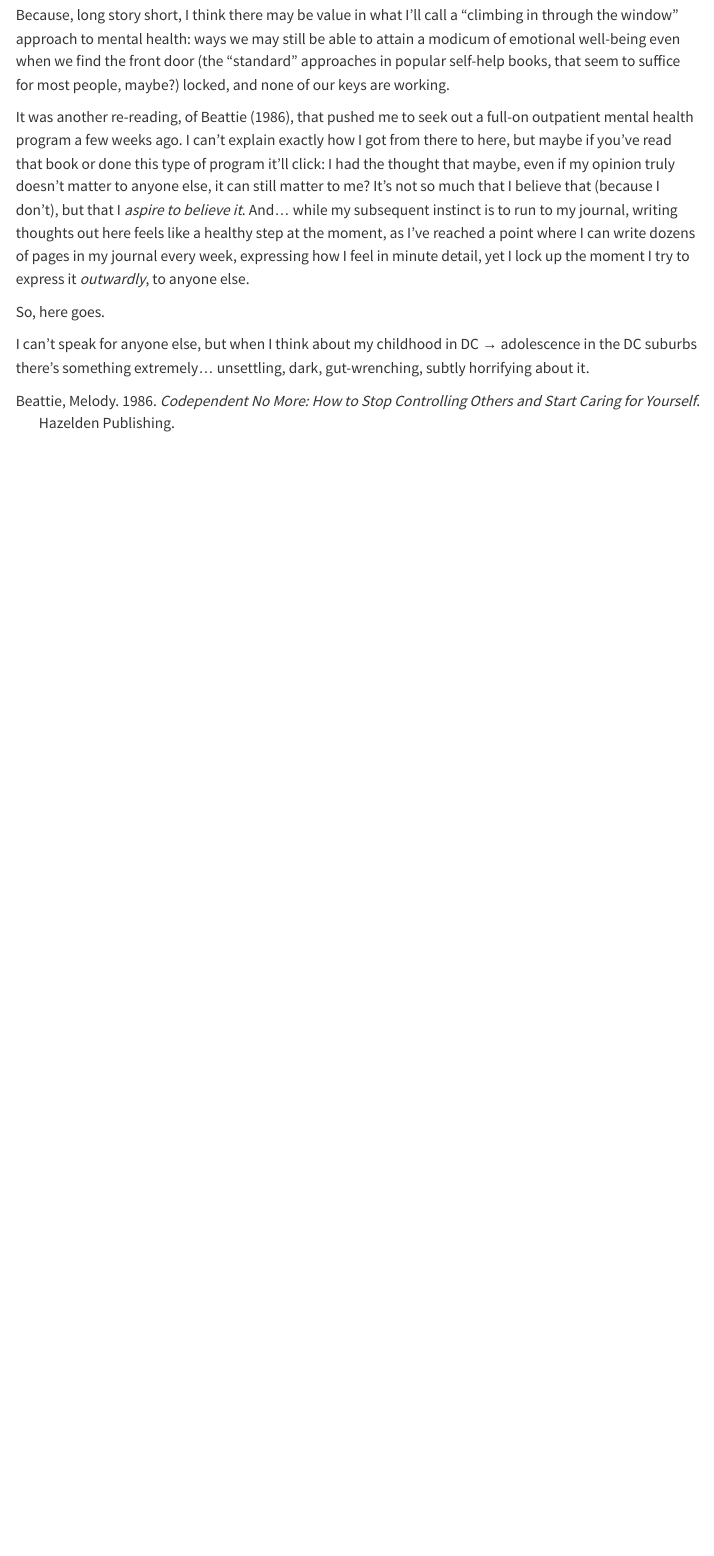
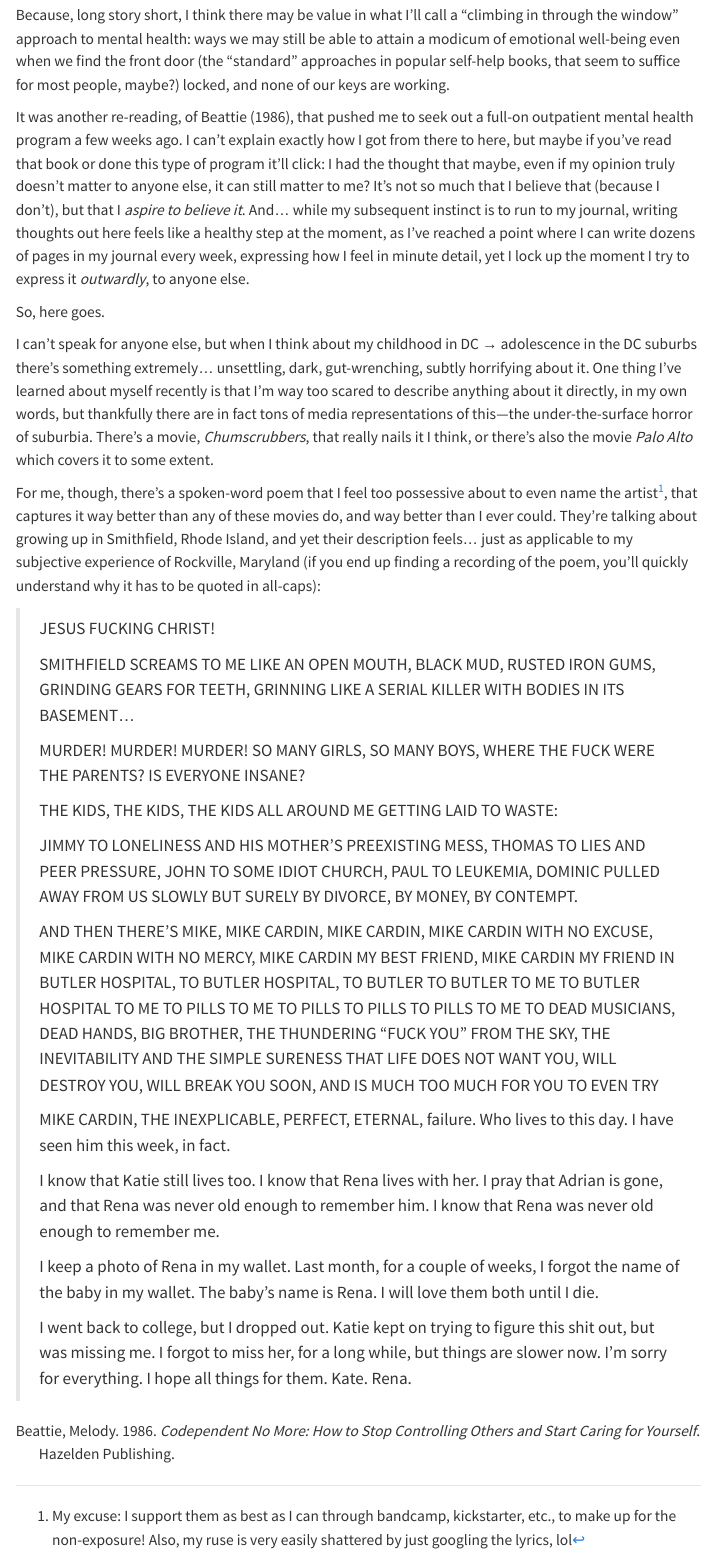
Before and after one commit to jpowerj/blog, a Quarto document (posts/2024-05-16-suburban-childhoods/index.qmd): the page in a window 1100 px wide, from 460 px down. Rendered offline with R 4.5, knitr and Pandoc in place of Quarto, with nearby package versions; menus at the side of the page are left out.

Commit message:
Auto-commit

```diff
--- a/posts/2024-05-16-suburban-childhoods/index.qmd
+++ b/posts/2024-05-16-suburban-childhoods/index.qmd
@@ -25,4 +25,28 @@ It was another re-reading, of @beattie_codependent_1986, that pushed me to seek
 
 So, here goes.
 
-I can't speak for anyone else, but when I think about my childhood in DC &rarr; adolescence in the DC suburbs there's something extremely... unsettling, dark, gut-wrenching, subtly horrifying about it.
+I can't speak for anyone else, but when I think about my childhood in DC &rarr; adolescence in the DC suburbs there's something extremely... unsettling, dark, gut-wrenching, subtly horrifying about it. One thing I've learned about myself recently is that I'm way too scared to describe anything about it directly, in my own words, but thankfully there are in fact tons of media representations of this---the under-the-surface horror of suburbia. There's a movie, *Chumscrubbers*, that really nails it I think, or there's also the movie *Palo Alto* which covers it to some extent.
+
+For me, though, there's a spoken-word poem that I feel too possessive about to even name the artist[^excuses], that captures it way better than any of these movies do, and way better than I ever could. They're talking about growing up in Smithfield, Rhode Island, and yet their description feels... just as applicable to my subjective experience of Rockville, Maryland (if you end up finding a recording of the poem, you'll quickly understand why it has to be quoted in all-caps):
+
+> JESUS FUCKING CHRIST!
+>
+> SMITHFIELD SCREAMS TO ME LIKE AN OPEN MOUTH, BLACK MUD, RUSTED IRON GUMS, GRINDING GEARS FOR TEETH, GRINNING LIKE A SERIAL KILLER WITH BODIES IN ITS BASEMENT...
+>
+> MURDER! MURDER! MURDER! SO MANY GIRLS, SO MANY BOYS, WHERE THE FUCK WERE THE PARENTS? IS EVERYONE INSANE?
+>
+> THE KIDS, THE KIDS, THE KIDS ALL AROUND ME GETTING LAID TO WASTE:
+>
+> JIMMY TO LONELINESS AND HIS MOTHER'S PREEXISTING MESS, THOMAS TO LIES AND PEER PRESSURE, JOHN TO SOME IDIOT CHURCH, PAUL TO LEUKEMIA, DOMINIC PULLED AWAY FROM US SLOWLY BUT SURELY BY DIVORCE, BY MONEY, BY CONTEMPT.
+>
+> AND THEN THERE'S MIKE, MIKE CARDIN, MIKE CARDIN, MIKE CARDIN WITH NO EXCUSE, MIKE CARDIN WITH NO MERCY, MIKE CARDIN MY BEST FRIEND, MIKE CARDIN MY FRIEND IN BUTLER HOSPITAL, TO BUTLER HOSPITAL, TO BUTLER TO BUTLER TO ME TO BUTLER HOSPITAL TO ME TO PILLS TO ME TO PILLS TO PILLS TO PILLS TO ME TO DEAD MUSICIANS, DEAD HANDS, BIG BROTHER, THE THUNDERING "FUCK YOU" FROM THE SKY, THE INEVITABILITY AND THE SIMPLE SURENESS THAT LIFE DOES NOT WANT YOU, WILL DESTROY YOU, WILL BREAK YOU SOON, AND IS MUCH TOO MUCH FOR YOU TO EVEN TRY
+>
+> MIKE CARDIN, THE INEXPLICABLE, PERFECT, ETERNAL, failure. Who lives to this day. I have seen him this week, in fact.
+>
+> I know that Katie still lives too. I know that Rena lives with her. I pray that Adrian is gone, and that Rena was never old enough to remember him. I know that Rena was never old enough to remember me.
+>
+> I keep a photo of Rena in my wallet. Last month, for a couple of weeks, I forgot the name of the baby in my wallet. The baby's name is Rena. I will love them both until I die.
+>
+> I went back to college, but I dropped out. Katie kept on trying to figure this shit out, but was missing me. I forgot to miss her, for a long while, but things are slower now. I'm sorry for everything. I hope all things for them. Kate. Rena.
+
+[^excuses]: My excuse: I support them as best as I can through bandcamp, kickstarter, etc., to make up for the non-exposure! Also, my ruse is very easily shattered by just googling the lyrics, lol
```
Also changed, not shown: docs/search.json, 4 other files.
